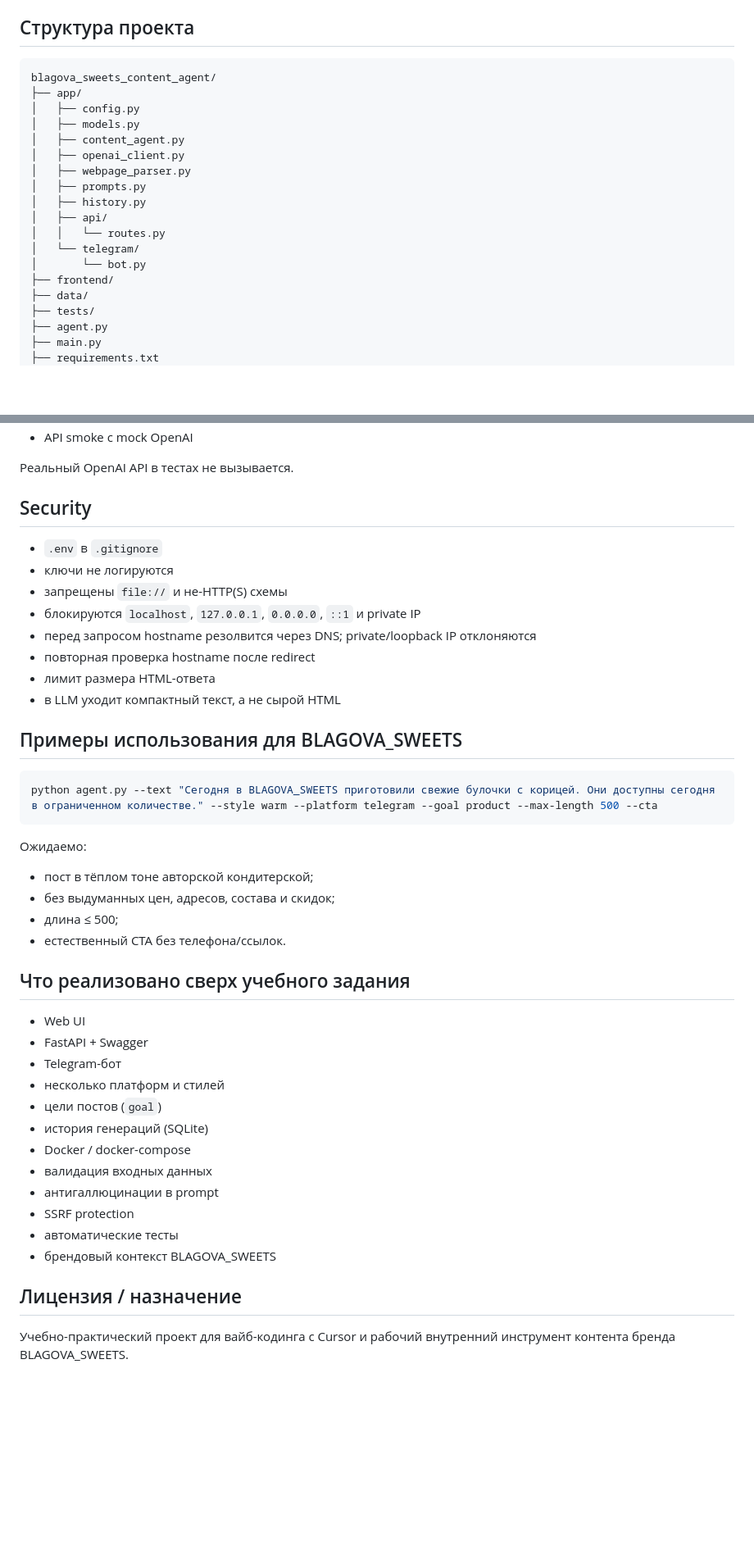
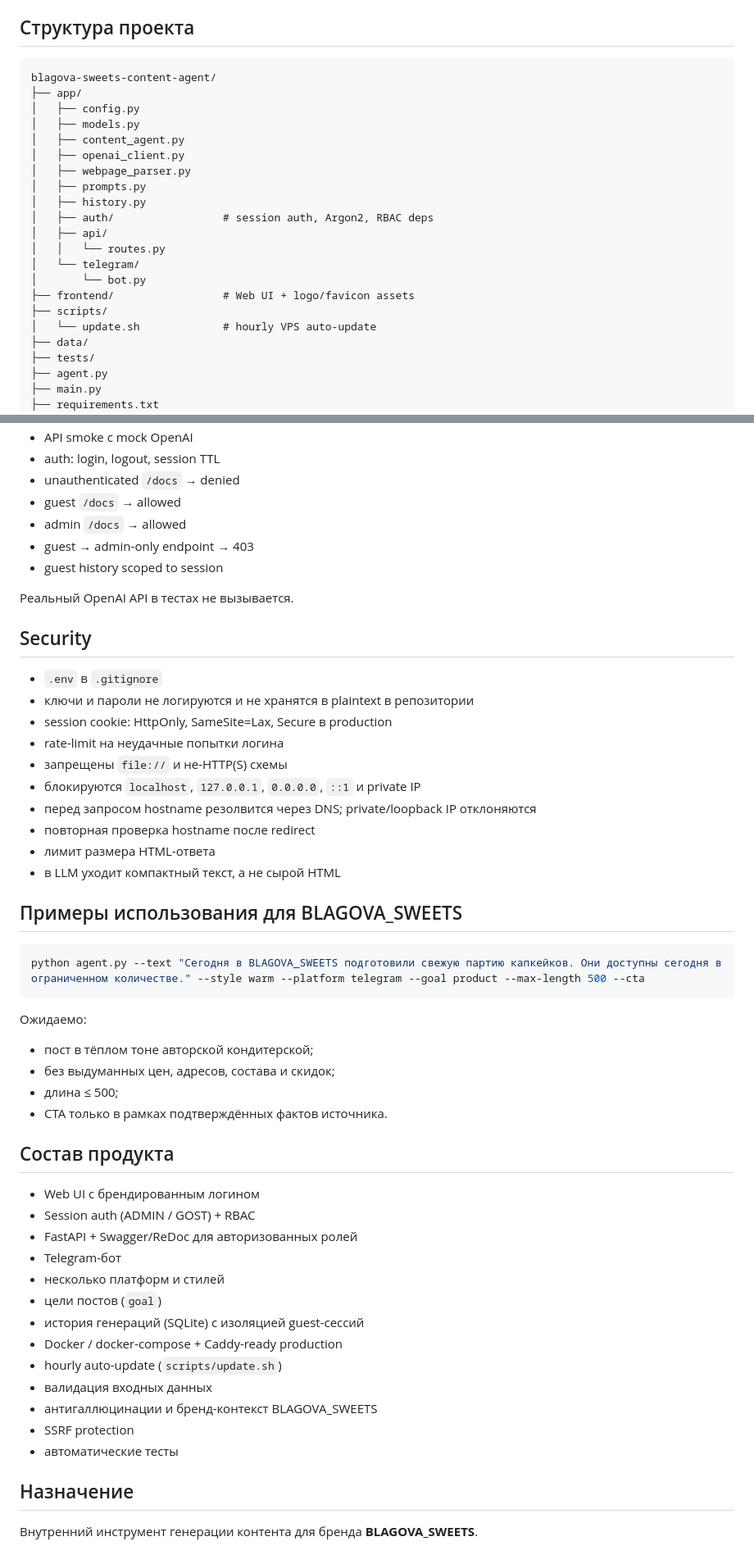
Before and after one commit to Andrei-Blagov/blagova-sweets-content-agent, a Markdown page: README.md, 2 parts joined by grey strips. Shown at 82% size. Drawn GitHub-style; blank space fills up the shorter version.

Commit message:
docs: refresh README for BLAGOVA_SWEETS production product
Co-authored-by: Cursor <cursoragent@cursor.com>

````diff
--- a/README.md
+++ b/README.md
@@ -43,7 +99,7 @@ URL / Text
 ## Структура проекта
 
 ```text
-blagova_sweets_content_agent/
+blagova-sweets-content-agent/
 ├── app/
 │   ├── config.py
 │   ├── models.py
@@ -52,11 +108,14 @@ blagova_sweets_content_agent/
 │   ├── webpage_parser.py
 │   ├── prompts.py
 │   ├── history.py
+│   ├── auth/                 # session auth, Argon2, RBAC deps
 │   ├── api/
 │   │   └── routes.py
 │   └── telegram/
 │       └── bot.py
-├── frontend/
+├── frontend/                 # Web UI + logo/favicon assets
+├── scripts/
+│   └── update.sh             # hourly VPS auto-update
 ├── data/
 ├── tests/
 ├── agent.py
@@ -286,11 +371,19 @@ pytest -q
 - API smoke с mock OpenAI
+- auth: login, logout, session TTL
+- unauthenticated `/docs` → denied
+- guest `/docs` → allowed
+- admin `/docs` → allowed
+- guest → admin-only endpoint → 403
+- guest history scoped to session
 
 Реальный OpenAI API в тестах не вызывается.
 
 ## Security
 
 - `.env` в `.gitignore`
-- ключи не логируются
+- ключи и пароли не логируются и не хранятся в plaintext в репозитории
+- session cookie: HttpOnly, SameSite=Lax, Secure в production
+- rate-limit на неудачные попытки логина
 - запрещены `file://` и не-HTTP(S) схемы
 - блокируются `localhost`, `127.0.0.1`, `0.0.0.0`, `::1` и private IP
 - перед запросом hostname резолвится через DNS; private/loopback IP отклоняются
@@ -301,7 +394,7 @@ pytest -q
 ## Примеры использования для BLAGOVA_SWEETS
 
 ```bash
-python agent.py --text "Сегодня в BLAGOVA_SWEETS приготовили свежие булочки с корицей. Они доступны сегодня в ограниченном количестве." --style warm --platform telegram --goal product --max-length 500 --cta
+python agent.py --text "Сегодня в BLAGOVA_SWEETS подготовили свежую партию капкейков. Они доступны сегодня в ограниченном количестве." --style warm --platform telegram --goal product --max-length 500 --cta
 ```
 
 Ожидаемо:
@@ -309,23 +402,24 @@ python agent.py --text "Сегодня в BLAGOVA_SWEETS приготовили
 - пост в тёплом тоне авторской кондитерской;
 - без выдуманных цен, адресов, состава и скидок;
 - длина ≤ 500;
-- естественный CTA без телефона/ссылок.
+- CTA только в рамках подтверждённых фактов источника.
 
-## Что реализовано сверх учебного задания
+## Состав продукта
 
-- Web UI
-- FastAPI + Swagger
+- Web UI с брендированным логином
+- Session auth (ADMIN / GOST) + RBAC
+- FastAPI + Swagger/ReDoc для авторизованных ролей
 - Telegram-бот
 - несколько платформ и стилей
 - цели постов (`goal`)
-- история генераций (SQLite)
-- Docker / docker-compose
+- история генераций (SQLite) с изоляцией guest-сессий
+- Docker / docker-compose + Caddy-ready production
+- hourly auto-update (`scripts/update.sh`)
 - валидация входных данных
-- антигаллюцинации в prompt
+- антигаллюцинации и бренд-контекст BLAGOVA_SWEETS
 - SSRF protection
 - автоматические тесты
-- брендовый контекст BLAGOVA_SWEETS
 
-## Лицензия / назначение
+## Назначение
 
-Учебно-практический проект для вайб-кодинга с Cursor и рабочий внутренний инструмент контента бренда BLAGOVA_SWEETS.
+Внутренний инструмент генерации контента для бренда **BLAGOVA_SWEETS**.
````
Also changed, not shown: other parts of README.md (+118 -36 lines).
